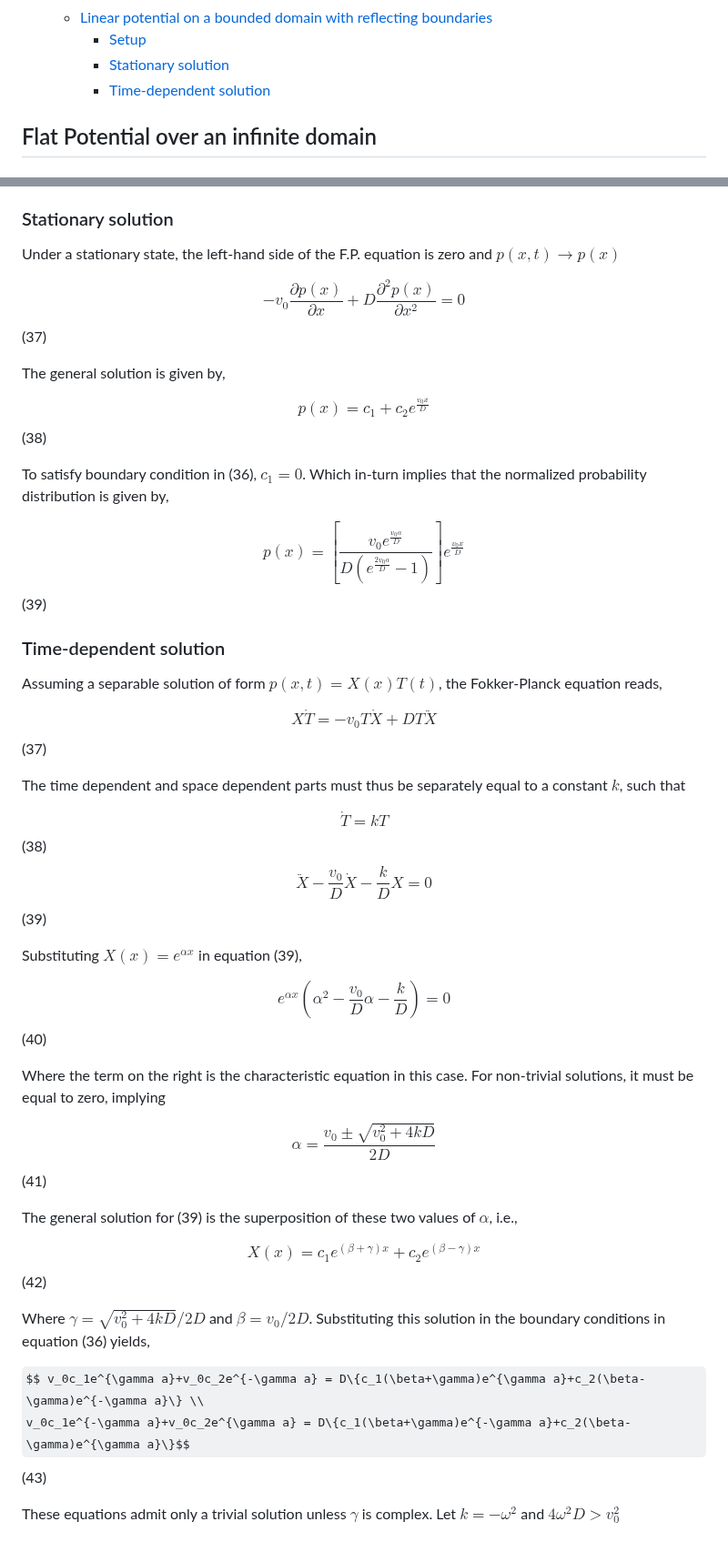
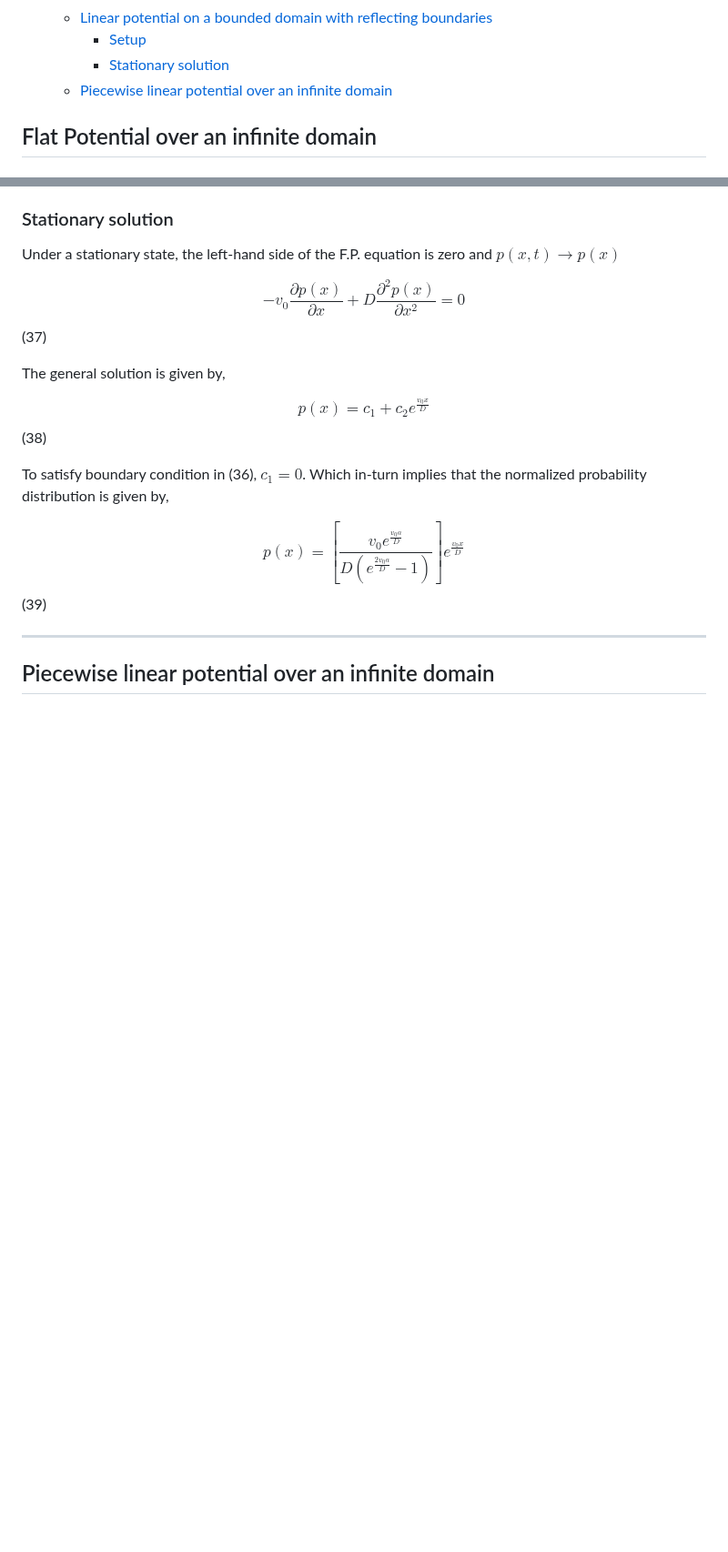
Before and after one commit to aVeryStrangeLoop/aVeryStrangeLoop.github.io, a Markdown page: problems/brownianflucpot/main.md, 2 parts joined by grey strips. Shown at 91% size. Drawn GitHub-style; some formulas as TeX source; blank space fills up the shorter version.

Commit message:
Mar 3, 2023, 7:35 PM

```diff
--- a/problems/brownianflucpot/main.md
+++ b/problems/brownianflucpot/main.md
@@ -18,7 +18,7 @@
   - [Linear potential on a bounded domain with reflecting boundaries](#linear-potential-on-a-bounded-domain-with-reflecting-boundaries)
     - [Setup](#setup-3)
     - [Stationary solution](#stationary-solution-1)
-    - [Time-dependent solution](#time-dependent-solution-1)
+  - [Piecewise linear potential over an infinite domain](#piecewise-linear-potential-over-an-infinite-domain)
 
 
 ## Flat Potential over an infinite domain
@@ -259,34 +259,6 @@ To satisfy boundary condition in (36), $c_1 = 0$. Which in-turn implies that the
 
 $$ p(x) = \left[\frac{v_0e^{\frac{v_0a}{D}}}{D\left(e^{\frac{2v_0a}{D}}-1\right)}\right] e^{\frac{v_0x}{D}}$$ (39)
 
-### Time-dependent solution
+---
 
-Assuming a separable solution of form $p(x,t)=X(x)T(t)$, the Fokker-Planck equation reads,
-
-$$ X\dot{T} = -v_0T\dot{X}+DT\ddot{X} $$ (37)
-
-
-The time dependent and space dependent parts must thus be separately equal to a constant $k$, such that
-
-
-$$ \dot{T} = kT$$ (38)
-$$\ddot{X}-\frac{v_0}{D}\dot{X}-\frac{k}{D}X=0$$ (39)
-
-Substituting $X(x) = e^{\alpha x}$ in equation (39),
-
-$$ e^{\alpha x} \left(\alpha^2-\frac{v_0}{D}\alpha-\frac{k}{D}\right)=0$$ (40)
-
-Where the term on the right is the characteristic equation in this case. For non-trivial solutions, it must be equal to zero, implying
-
-$$ \alpha = \frac{v_0 \pm \sqrt{v_0^2+4kD}}{2D}$$ (41)
-
-The general solution for (39) is the superposition of these two values of $\alpha$, i.e.,
-
-$$ X(x) =c_1 e^{(\beta+\gamma) x}+c_2e^{(\beta-\gamma) x}$$ (42)
-
-Where $\gamma = \sqrt{v_0^2+4kD}/2D$ and $\beta=v_0/2D$. Substituting this solution in the boundary conditions in equation (36) yields,
-
-$$ v_0c_1e^{\gamma a}+v_0c_2e^{-\gamma a} = D\{c_1(\beta+\gamma)e^{\gamma a}+c_2(\beta-\gamma)e^{-\gamma a}\} \\
-v_0c_1e^{-\gamma a}+v_0c_2e^{\gamma a} = D\{c_1(\beta+\gamma)e^{-\gamma a}+c_2(\beta-\gamma)e^{\gamma a}\}$$ (43)
-
-These equations admit only a trivial solution unless $\gamma$ is complex. Let $k=-\omega^2$ and $4\omega^2D>v_0^2$
+## Piecewise linear potential over an infinite domain
```
